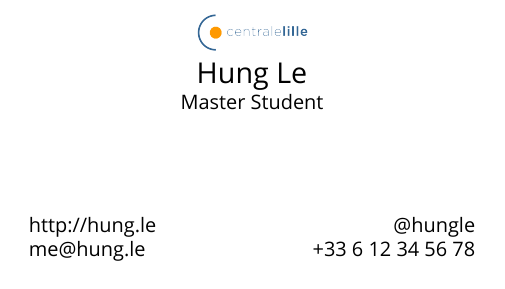
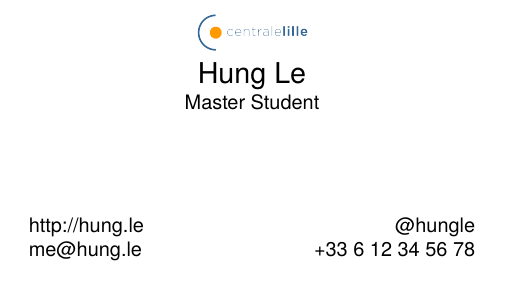
Before and after one commit to VietHung103/RefresherComputerScience2026-2027, a LaTeX document (card.tex): the whole page. Compiled offline with XeLaTeX; a missing font is replaced by an installed copy or a similar font.

Commit message:
fix: change font Gill Sans to Tex Gyre Heros for CI Compatibility

```diff
--- a/card.tex
+++ b/card.tex
@@ -5,8 +5,8 @@
 \usepackage{graphicx}
 \usepackage{multicol}
 \usepackage{xltxtra}
-\setromanfont[Mapping=tex-text]{Gill Sans}
-
+% \setromanfont[Mapping=tex-text]{Gill Sans}
+\setromanfont[Mapping=tex-text]{TeX Gyre Heros}
 \pagestyle{empty}
 \setlength\parindent{0pt}
 \usepackage[paperwidth=3.5in,
```
